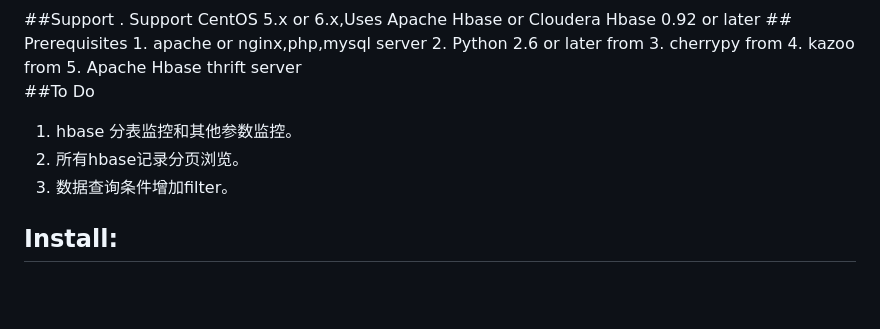
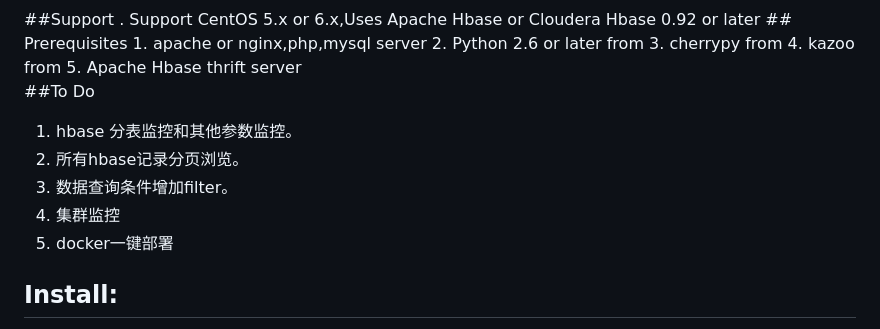
Before and after one commit to hivefans/phphbaseadmin, a Markdown page: README.md, the part around the change. GitHub-like rendering; blank space fills up the shorter version.

```diff
--- a/README.md
+++ b/README.md
@@ -47,6 +47,8 @@ Main features：
 1. hbase 分表监控和其他参数监控。
 2. 所有hbase记录分页浏览。
 3. 数据查询条件增加filter。
+4. 集群监控
+5. docker一键部署
 
 Install:
 --------------------
```
